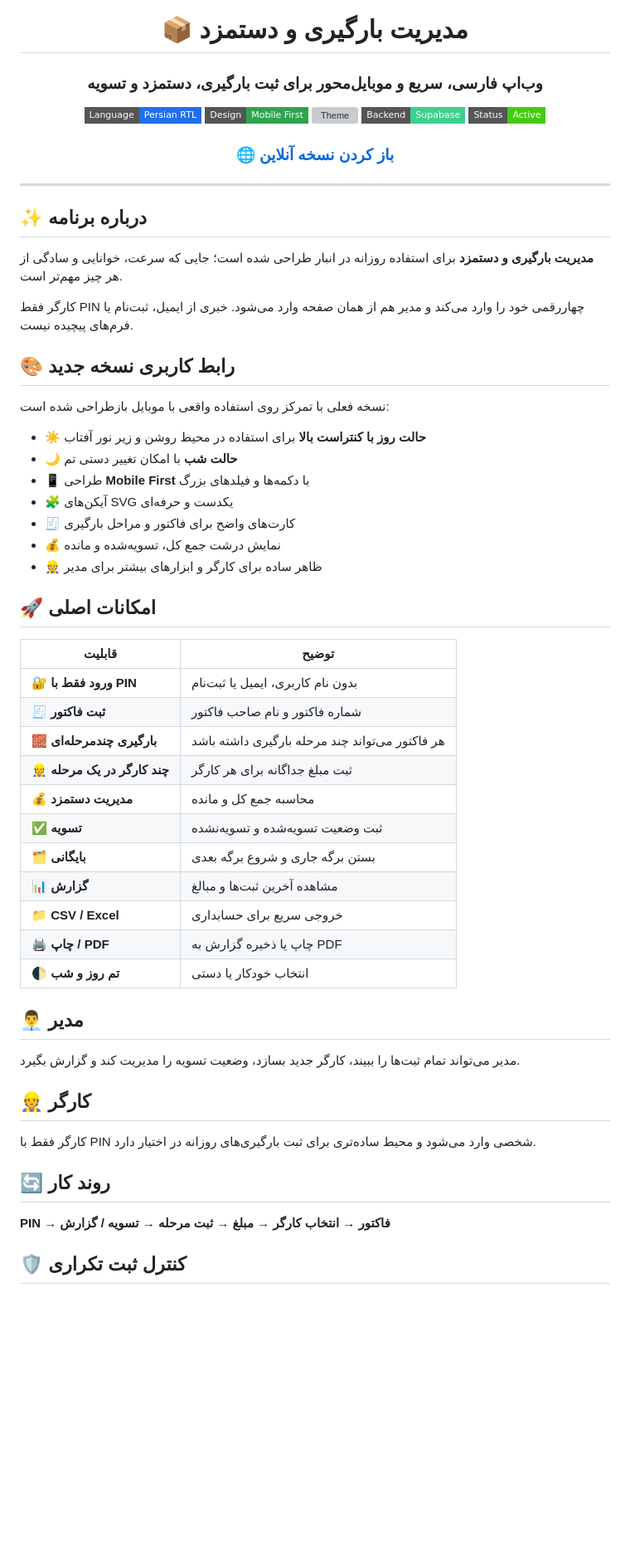
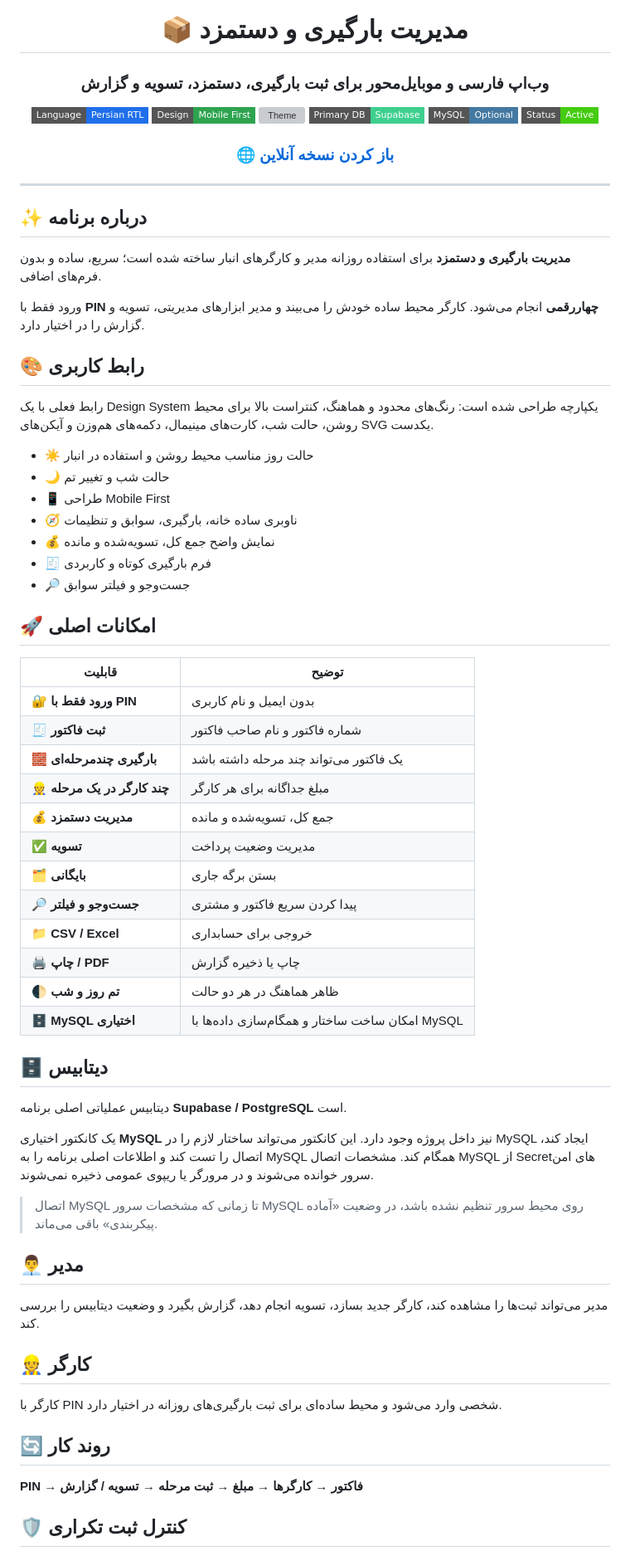
Before and after one commit to webtanan-sketch/warehouse-loading-web, a Markdown page: README.md, the part around one of its changes. Shown at 83% size. Rendered like a GitHub page; badges without logos; blank space fills up the shorter version; grey boxes are pictures that could not be loaded.

Commit message:
Update README for unified UI and optional MySQL support

```diff
--- a/README.md
+++ b/README.md
@@ -2,12 +2,13 @@
 
 # 📦 مدیریت بارگیری و دستمزد
 
-### وب‌اپ فارسی، سریع و موبایل‌محور برای ثبت بارگیری، دستمزد و تسویه
+### وب‌اپ فارسی و موبایل‌محور برای ثبت بارگیری، دستمزد، تسویه و گزارش
 
 ![RTL](https://img.shields.io/badge/Language-Persian%20RTL-1f6feb?style=flat-square)
 ![Mobile](https://img.shields.io/badge/Design-Mobile%20First-2ea44f?style=flat-square)
-![Theme](https://img.shields.io/badge/UI-Light%20%2F%20Dark-0f5f8c?style=flat-square)
-![Supabase](https://img.shields.io/badge/Backend-Supabase-3ecf8e?style=flat-square)
+![Theme](https://img.shields.io/badge/UI-Light%20%2F%20Dark-194a67?style=flat-square)
+![Supabase](https://img.shields.io/badge/Primary%20DB-Supabase-3ecf8e?style=flat-square)
+![MySQL](https://img.shields.io/badge/MySQL-Optional-4479A1?style=flat-square)
 ![Status](https://img.shields.io/badge/Status-Active-success?style=flat-square)
 
 ### 🌐 [باز کردن نسخه آنلاین](https://fujgwahltvbigyftpfjz.supabase.co/functions/v1/warehouse-go)
@@ -18,49 +19,58 @@
 
 ## ✨ درباره برنامه
 
-**مدیریت بارگیری و دستمزد** برای استفاده روزانه در انبار طراحی شده است؛ جایی که سرعت، خوانایی و سادگی از هر چیز مهم‌تر است.
+**مدیریت بارگیری و دستمزد** برای استفاده روزانه مدیر و کارگرهای انبار ساخته شده است؛ سریع، ساده و بدون فرم‌های اضافی.
 
-کارگر فقط PIN چهاررقمی خود را وارد می‌کند و مدیر هم از همان صفحه وارد می‌شود. خبری از ایمیل، ثبت‌نام یا فرم‌های پیچیده نیست.
+ورود فقط با **PIN چهاررقمی** انجام می‌شود. کارگر محیط ساده خودش را می‌بیند و مدیر ابزارهای مدیریتی، تسویه و گزارش را در اختیار دارد.
 
-## 🎨 رابط کاربری نسخه جدید
+## 🎨 رابط کاربری
 
-نسخه فعلی با تمرکز روی استفاده واقعی با موبایل بازطراحی شده است:
+رابط فعلی با یک Design System یکپارچه طراحی شده است: رنگ‌های محدود و هماهنگ، کنتراست بالا برای محیط روشن، حالت شب، کارت‌های مینیمال، دکمه‌های هم‌وزن و آیکن‌های SVG یکدست.
 
-- ☀️ **حالت روز با کنتراست بالا** برای استفاده در محیط روشن و زیر نور آفتاب
-- 🌙 **حالت شب** با امکان تغییر دستی تم
-- 📱 طراحی **Mobile First** با دکمه‌ها و فیلدهای بزرگ
-- 🧩 آیکن‌های SVG یکدست و حرفه‌ای
-- 🧾 کارت‌های واضح برای فاکتور و مراحل بارگیری
-- 💰 نمایش درشت جمع کل، تسویه‌شده و مانده
-- 👷 ظاهر ساده برای کارگر و ابزارهای بیشتر برای مدیر
+- ☀️ حالت روز مناسب محیط روشن و استفاده در انبار
+- 🌙 حالت شب و تغییر تم
+- 📱 طراحی Mobile First
+- 🧭 ناوبری ساده خانه، بارگیری، سوابق و تنظیمات
+- 💰 نمایش واضح جمع کل، تسویه‌شده و مانده
+- 🧾 فرم بارگیری کوتاه و کاربردی
+- 🔎 جست‌وجو و فیلتر سوابق
 
 ## 🚀 امکانات اصلی
 
 | قابلیت | توضیح |
 |---|---|
-| 🔐 **ورود فقط با PIN** | بدون نام کاربری، ایمیل یا ثبت‌نام |
+| 🔐 **ورود فقط با PIN** | بدون ایمیل و نام کاربری |
 | 🧾 **ثبت فاکتور** | شماره فاکتور و نام صاحب فاکتور |
-| 🧱 **بارگیری چندمرحله‌ای** | هر فاکتور می‌تواند چند مرحله بارگیری داشته باشد |
-| 👷 **چند کارگر در یک مرحله** | ثبت مبلغ جداگانه برای هر کارگر |
-| 💰 **مدیریت دستمزد** | محاسبه جمع کل و مانده |
-| ✅ **تسویه** | ثبت وضعیت تسویه‌شده و تسویه‌نشده |
-| 🗂️ **بایگانی** | بستن برگه جاری و شروع برگه بعدی |
-| 📊 **گزارش** | مشاهده آخرین ثبت‌ها و مبالغ |
-| 📁 **CSV / Excel** | خروجی سریع برای حسابداری |
-| 🖨️ **چاپ / PDF** | چاپ یا ذخیره گزارش به PDF |
-| 🌓 **تم روز و شب** | انتخاب خودکار یا دستی |
+| 🧱 **بارگیری چندمرحله‌ای** | یک فاکتور می‌تواند چند مرحله داشته باشد |
+| 👷 **چند کارگر در یک مرحله** | مبلغ جداگانه برای هر کارگر |
+| 💰 **مدیریت دستمزد** | جمع کل، تسویه‌شده و مانده |
+| ✅ **تسویه** | مدیریت وضعیت پرداخت |
+| 🗂️ **بایگانی** | بستن برگه جاری |
+| 🔎 **جست‌وجو و فیلتر** | پیدا کردن سریع فاکتور و مشتری |
+| 📁 **CSV / Excel** | خروجی برای حسابداری |
+| 🖨️ **چاپ / PDF** | چاپ یا ذخیره گزارش |
+| 🌓 **تم روز و شب** | ظاهر هماهنگ در هر دو حالت |
+| 🗄️ **MySQL اختیاری** | امکان ساخت ساختار و همگام‌سازی داده‌ها با MySQL |
+
+## 🗄️ دیتابیس
+
+دیتابیس عملیاتی اصلی برنامه **Supabase / PostgreSQL** است.
+
+یک کانکتور اختیاری **MySQL** نیز داخل پروژه وجود دارد. این کانکتور می‌تواند ساختار لازم را در MySQL ایجاد کند، اتصال را تست کند و اطلاعات اصلی برنامه را به MySQL همگام کند. مشخصات اتصال MySQL از Secretهای امن سرور خوانده می‌شوند و در مرورگر یا ریپوی عمومی ذخیره نمی‌شوند.
+
+> اتصال MySQL تا زمانی که مشخصات سرور MySQL روی محیط سرور تنظیم نشده باشد، در وضعیت «آماده پیکربندی» باقی می‌ماند.
 
 ## 👨‍💼 مدیر
 
-مدیر می‌تواند تمام ثبت‌ها را ببیند، کارگر جدید بسازد، وضعیت تسویه را مدیریت کند و گزارش بگیرد.
+مدیر می‌تواند ثبت‌ها را مشاهده کند، کارگر جدید بسازد، تسویه انجام دهد، گزارش بگیرد و وضعیت دیتابیس را بررسی کند.
 
 ## 👷 کارگر
 
-کارگر فقط با PIN شخصی وارد می‌شود و محیط ساده‌تری برای ثبت بارگیری‌های روزانه در اختیار دارد.
+کارگر با PIN شخصی وارد می‌شود و محیط ساده‌ای برای ثبت بارگیری‌های روزانه در اختیار دارد.
 
 ## 🔄 روند کار
 
-**PIN** → **فاکتور** → **انتخاب کارگر** → **مبلغ** → **ثبت مرحله** → **تسویه / گزارش**
+**PIN** → **فاکتور** → **کارگرها** → **مبلغ** → **ثبت مرحله** → **تسویه / گزارش**
 
 ## 🛡️ کنترل ثبت تکراری
 
```
Also changed, not shown: other parts of README.md (+7 -11 lines).
